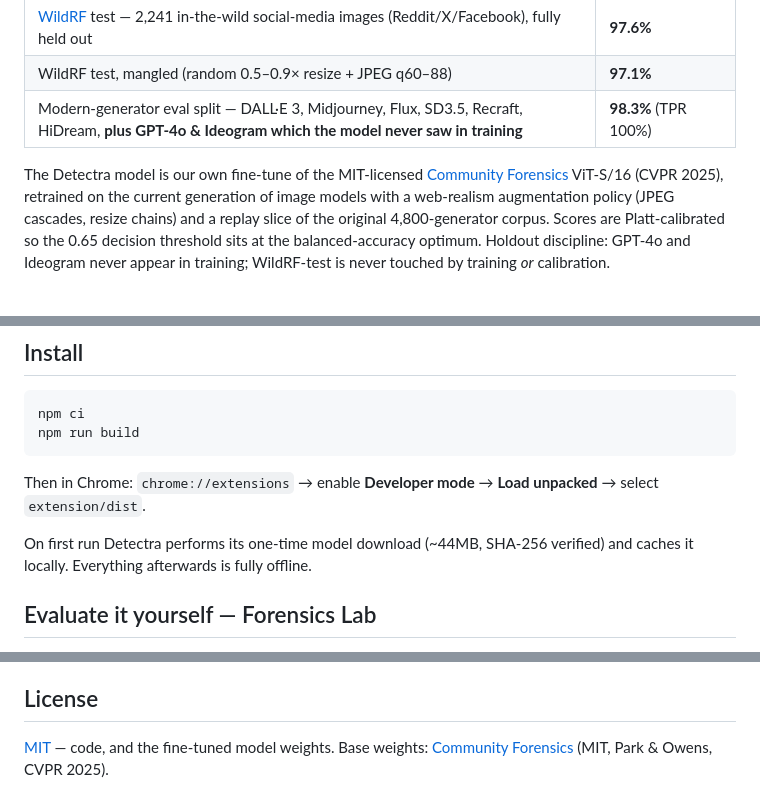
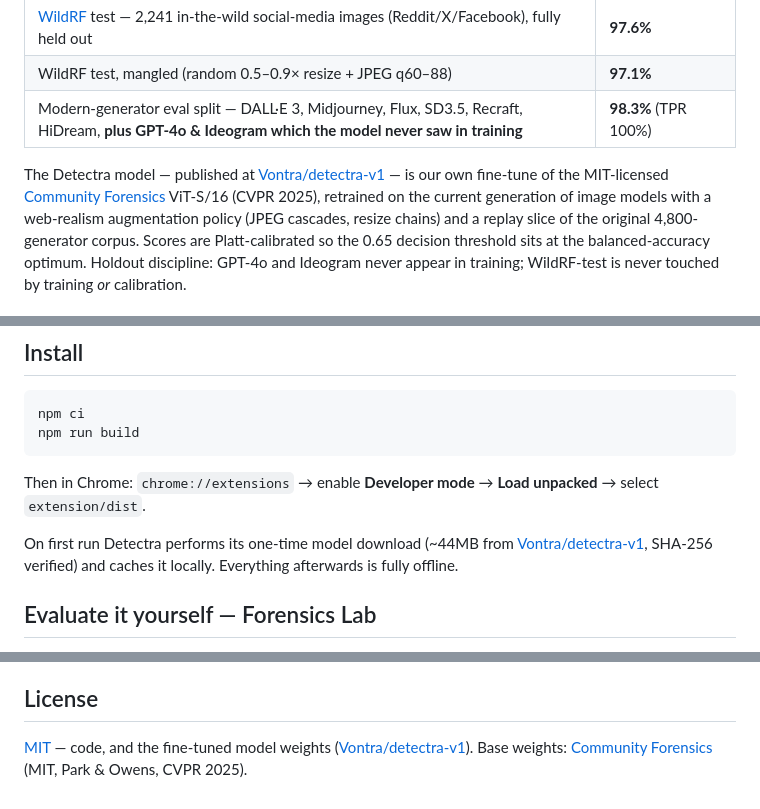
Before and after one commit to ashhart/Detectra, a Markdown page: README.md, 3 parts joined by grey strips. Drawn GitHub-style.

Commit message:
README: link the published model repo (Vontra/detectra-v1)

```diff
--- a/README.md
+++ b/README.md
@@ -23,7 +23,9 @@ threshold, on data the model never trained or calibrated on:
 | WildRF test, mangled (random 0.5–0.9× resize + JPEG q60–88) | **97.1%** |
 | Modern-generator eval split — DALL·E 3, Midjourney, Flux, SD3.5, Recraft, HiDream, **plus GPT-4o & Ideogram which the model never saw in training** | **98.3%** (TPR 100%) |
 
-The Detectra model is our own fine-tune of the MIT-licensed
+The Detectra model — published at
+[Vontra/detectra-v1](https://huggingface.co/Vontra/detectra-v1) — is our own
+fine-tune of the MIT-licensed
 [Community Forensics](https://github.com/JeongsooP/Community-Forensics) ViT-S/16
 (CVPR 2025), retrained on the current generation of image models with a
 web-realism augmentation policy (JPEG cascades, resize chains) and a replay
@@ -66,7 +68,8 @@ npm run build
 Then in Chrome: `chrome://extensions` → enable **Developer mode** → **Load
 unpacked** → select `extension/dist`.
 
-On first run Detectra performs its one-time model download (~44MB, SHA-256
+On first run Detectra performs its one-time model download (~44MB from
+[Vontra/detectra-v1](https://huggingface.co/Vontra/detectra-v1), SHA-256
 verified) and caches it locally. Everything afterwards is fully offline.
 
 ## Evaluate it yourself — Forensics Lab
@@ -130,5 +133,6 @@ numbers: only the browser pipeline counts.
 
 ## License
 
-[MIT](LICENSE) — code, and the fine-tuned model weights.
+[MIT](LICENSE) — code, and the fine-tuned model weights
+([Vontra/detectra-v1](https://huggingface.co/Vontra/detectra-v1)).
 Base weights: [Community Forensics](https://huggingface.co/OwensLab/commfor-model-384) (MIT, Park & Owens, CVPR 2025).
```
